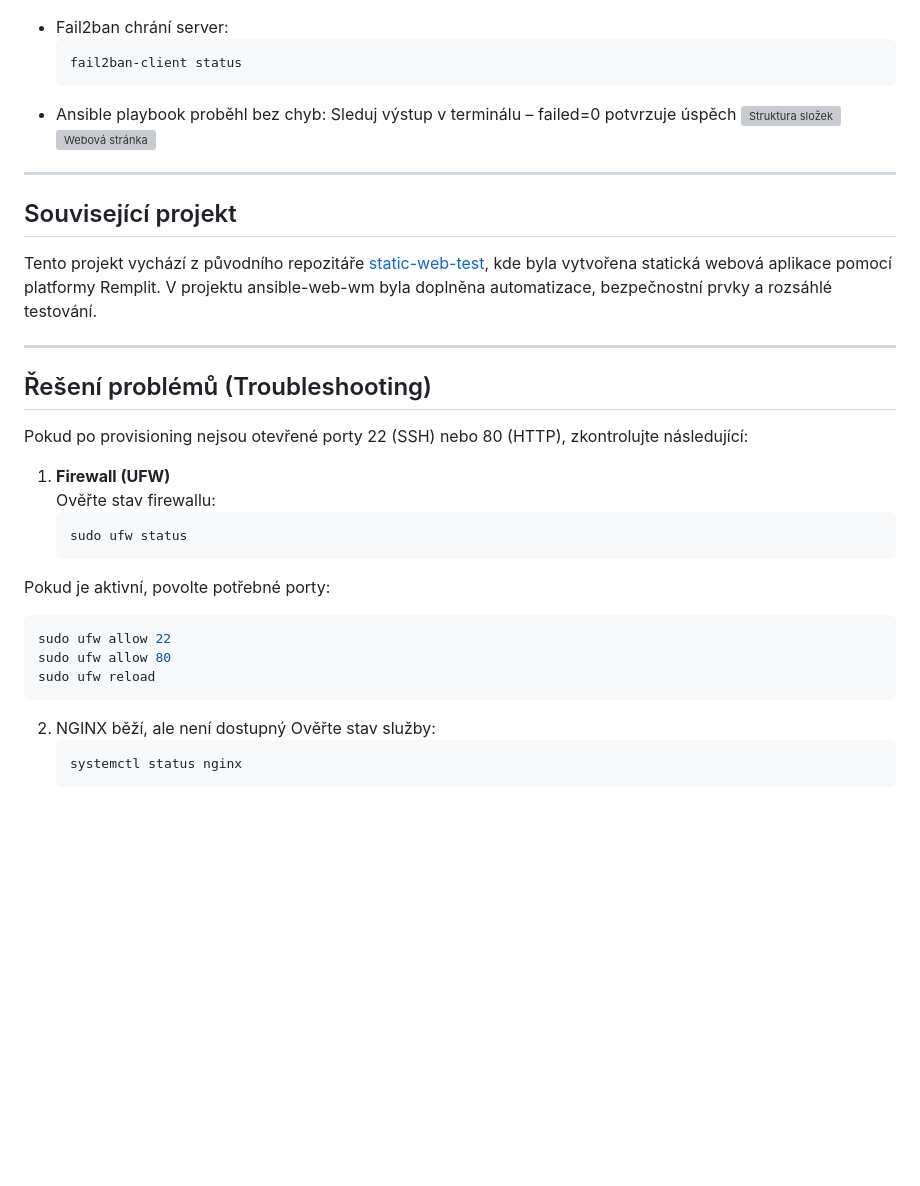
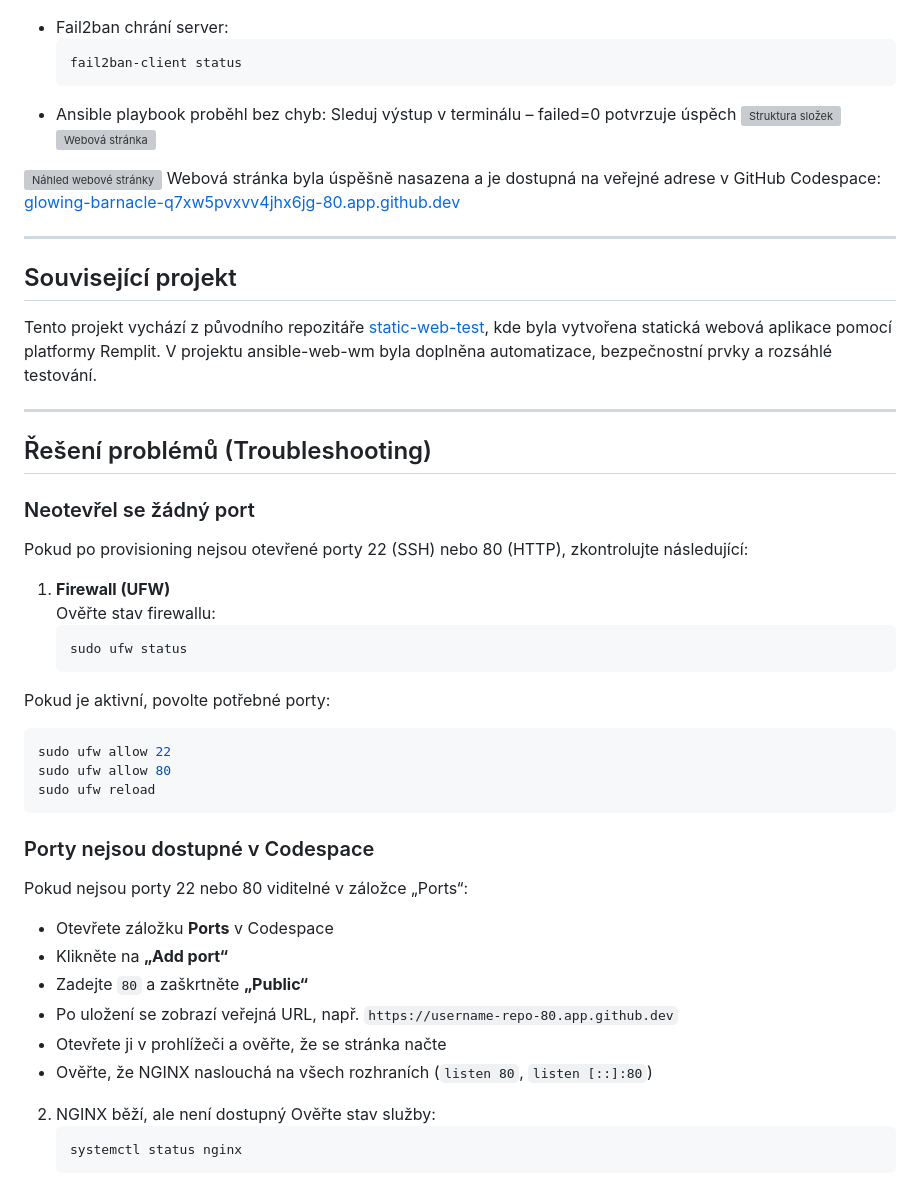
Before and after one commit to Miska296/ansible-web-wm, a Markdown page: README.md, the part around the change. Rendered like a GitHub page; blank space fills up the shorter version; grey boxes are pictures that could not be loaded.

Commit message:
dopplneni README: porty nejsou dostupne v Codespace

````diff
--- a/README.md
+++ b/README.md
@@ -133,12 +133,17 @@ Po dokončení provisioning proveď následující kontroly:
 ![Struktura složek](screenshots/project-structure.png)
 ![Webová stránka](screenshots/web-preview.png)
 
+![Náhled webové stránky](screenshots/web-preview.png)
+Webová stránka byla úspěšně nasazena a je dostupná na veřejné adrese v GitHub Codespace:
+[glowing-barnacle-q7xw5pvxvv4jhx6jg-80.app.github.dev](https://glowing-barnacle-q7xw5pvxvv4jhx6jg-80.app.github.dev/)
+
 ---
 ## Související projekt
 Tento projekt vychází z původního repozitáře [static-web-test](https://github.com/Karan-Negi-12/Static-website-for-testing), kde byla vytvořena statická webová aplikace pomocí platformy Remplit. V projektu ansible-web-wm byla doplněna automatizace, bezpečnostní prvky a rozsáhlé testování.
 
 ---
 ## Řešení problémů (Troubleshooting)
+### Neotevřel se žádný port
 Pokud po provisioning nejsou otevřené porty 22 (SSH) nebo 80 (HTTP), zkontrolujte následující:
 1. **Firewall (UFW)**
    Ověřte stav firewallu:
@@ -150,6 +155,15 @@ Pokud je aktivní, povolte potřebné porty:
    sudo ufw allow 80
    sudo ufw reload
    ```
+### Porty nejsou dostupné v Codespace
+Pokud nejsou porty 22 nebo 80 viditelné v záložce „Ports“:
+- Otevřete záložku **Ports** v Codespace
+- Klikněte na **„Add port“**
+- Zadejte `80` a zaškrtněte **„Public“**
+- Po uložení se zobrazí veřejná URL, např. `https://username-repo-80.app.github.dev`
+- Otevřete ji v prohlížeči a ověřte, že se stránka načte
+- Ověřte, že NGINX naslouchá na všech rozhraních (`listen 80`, `listen [::]:80`)
+
 2. NGINX běží, ale není dostupný Ověřte stav služby:
    ```bash
    systemctl status nginx
````
